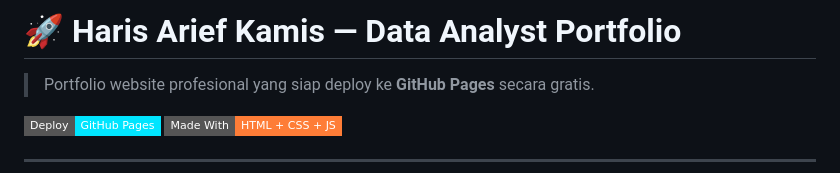
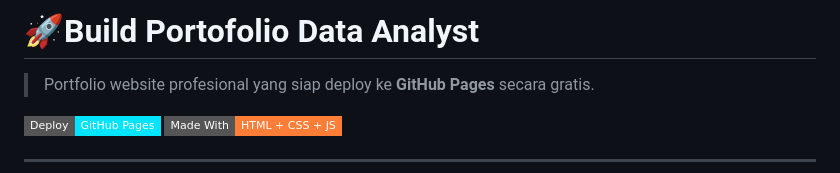
Before and after one commit to harisariefkamis/harrisqariefkamis, a Markdown page: README.md, the part around the change. GitHub-like rendering; badges without logos.

```diff
--- a/README.md
+++ b/README.md
@@ -1,4 +1,4 @@
-# 🚀 Haris Arief Kamis — Data Analyst Portfolio
+# 🚀Build Portofolio Data Analyst
 
 > Portfolio website profesional yang siap deploy ke **GitHub Pages** secara gratis.
 
```
